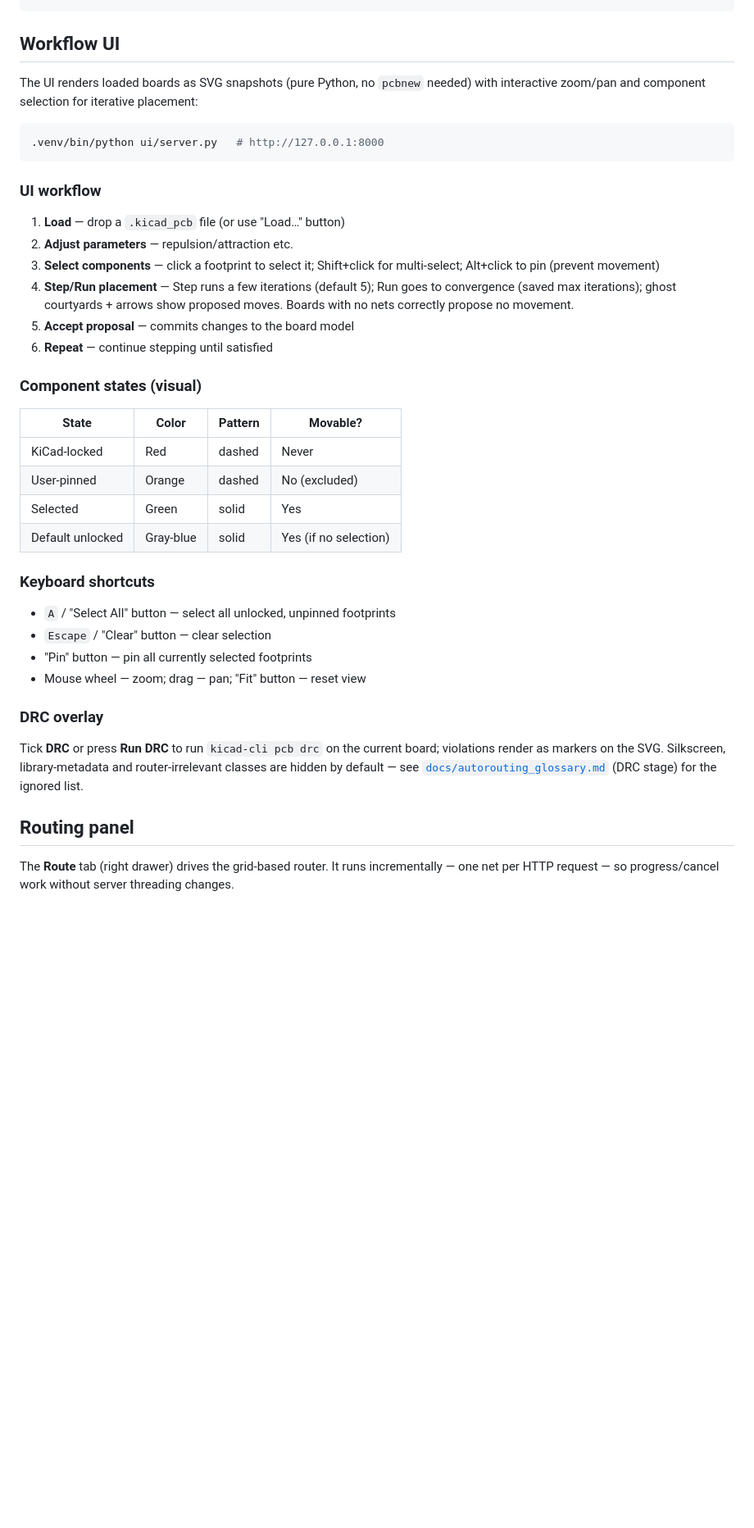
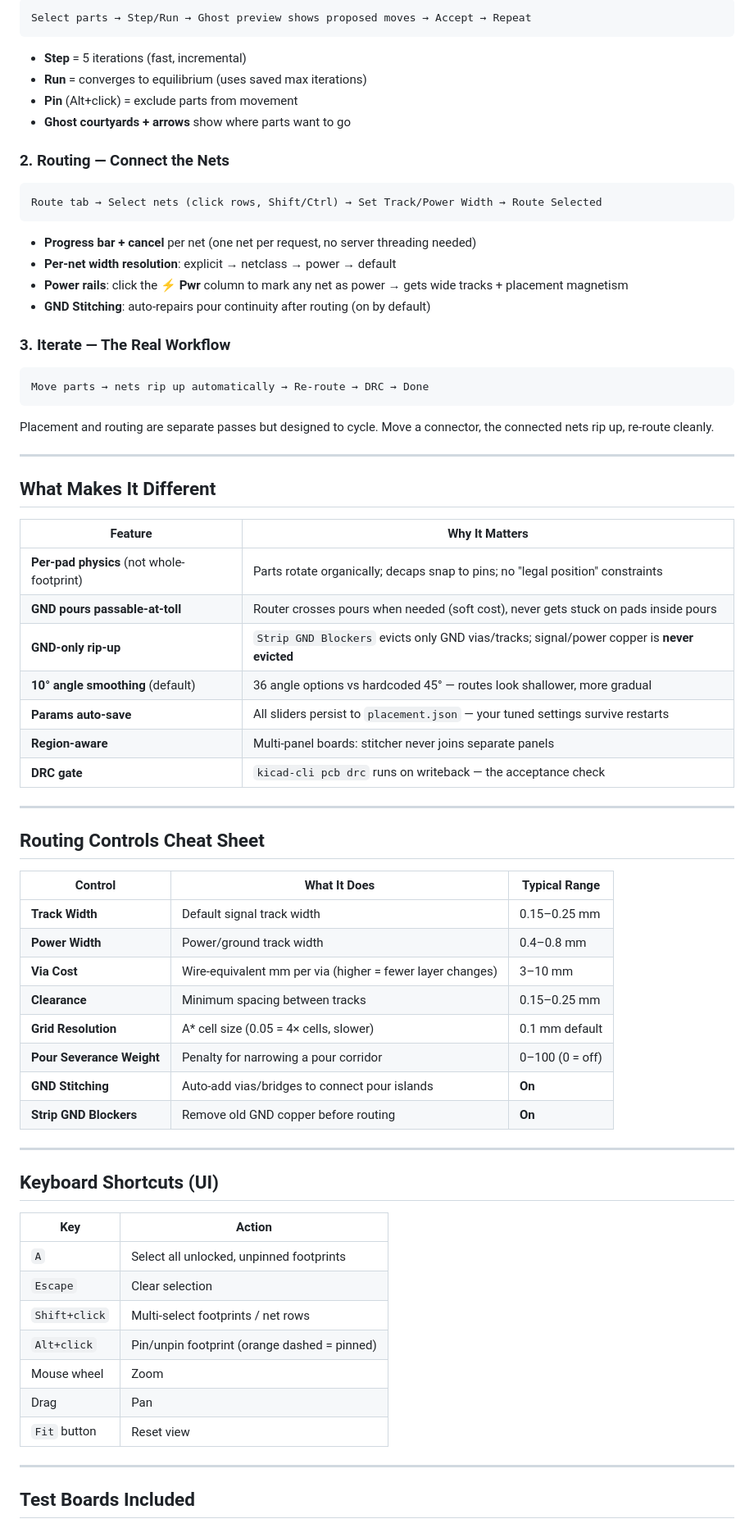
Before and after one commit to kstammits/KiCadAutoRouterLab, a Markdown page: README.md, the part around one of its changes. Shown at 82% size. GitHub-like rendering; blank space fills up the shorter version.

````diff
--- a/README.md
+++ b/README.md
@@ -35,50 +78,70 @@ Then validate the result:
 ```
+Select parts → Step/Run → Ghost preview shows proposed moves → Accept → Repeat
+```
+- **Step** = 5 iterations (fast, incremental)
+- **Run** = converges to equilibrium (uses saved max iterations)
+- **Pin** (Alt+click) = exclude parts from movement
+- **Ghost courtyards + arrows** show where parts want to go
 
-## Workflow UI
+### 2. Routing — Connect the Nets
+```
+Route tab → Select nets (click rows, Shift/Ctrl) → Set Track/Power Width → Route Selected
+```
+- **Progress bar + cancel** per net (one net per request, no server threading needed)
+- **Per-net width resolution**: explicit → netclass → power → default
+- **Power rails**: click the **⚡ Pwr** column to mark any net as power → gets wide tracks + placement magnetism
+- **GND Stitching**: auto-repairs pour continuity after routing (on by default)
 
-The UI renders loaded boards as SVG snapshots (pure Python, no `pcbnew` needed)
-with interactive zoom/pan and component selection for iterative placement:
+### 3. Iterate — The Real Workflow
+```
+Move parts → nets rip up automatically → Re-route → DRC → Done
+```
+Placement and routing are separate passes but designed to cycle. Move a connector, the connected nets rip up, re-route cleanly.
 
-```sh
-.venv/bin/python ui/server.py   # http://127.0.0.1:8000
-```
+---
 
-### UI workflow
+## What Makes It Different
 
-1. **Load** — drop a `.kicad_pcb` file (or use "Load…" button)
-2. **Adjust parameters** — repulsion/attraction etc.
-3. **Select components** — click a footprint to select it; Shift+click for multi-select; Alt+click to pin (prevent movement)
-4. **Step/Run placement** — Step runs a few iterations (default 5); Run goes to convergence (saved max iterations); ghost courtyards + arrows show proposed moves. Boards with no nets correctly propose no movement.
-5. **Accept proposal** — commits changes to the board model
-6. **Repeat** — continue stepping until satisfied
+| Feature | Why It Matters |
+|---------|----------------|
+| **Per-pad physics** (not whole-footprint) | Parts rotate organically; decaps snap to pins; no "legal position" constraints |
+| **GND pours passable-at-toll** | Router crosses pours when needed (soft cost), never gets stuck on pads inside pours |
+| **GND-only rip-up** | `Strip GND Blockers` evicts only GND vias/tracks; signal/power copper is **never evicted** |
+| **10° angle smoothing** (default) | 36 angle options vs hardcoded 45° — routes look shallower, more gradual |
+| **Params auto-save** | All sliders persist to `placement.json` — your tuned settings survive restarts |
+| **Region-aware** | Multi-panel boards: stitcher never joins separate panels |
+| **DRC gate** | `kicad-cli pcb drc` runs on writeback — the acceptance check |
 
-### Component states (visual)
+---
 
-| State | Color | Pattern | Movable? |
-|-------|-------|---------|----------|
-| KiCad-locked | Red | dashed | Never |
-| User-pinned | Orange | dashed | No (excluded) |
-| Selected | Green | solid | Yes |
-| Default unlocked | Gray-blue | solid | Yes (if no selection) |
+## Routing Controls Cheat Sheet
 
-### Keyboard shortcuts
+| Control | What It Does | Typical Range |
+|---------|--------------|---------------|
+| **Track Width** | Default signal track width | 0.15–0.25 mm |
+| **Power Width** | Power/ground track width | 0.4–0.8 mm |
+| **Via Cost** | Wire-equivalent mm per via (higher = fewer layer changes) | 3–10 mm |
+| **Clearance** | Minimum spacing between tracks | 0.15–0.25 mm |
+| **Grid Resolution** | A* cell size (0.05 = 4× cells, slower) | 0.1 mm default |
+| **Pour Severance Weight** | Penalty for narrowing a pour corridor | 0–100 (0 = off) |
+| **GND Stitching** | Auto-add vias/bridges to connect pour islands | **On** |
+| **Strip GND Blockers** | Remove old GND copper before routing | **On** |
 
-- `A` / "Select All" button — select all unlocked, unpinned footprints
-- `Escape` / "Clear" button — clear selection
-- "Pin" button — pin all currently selected footprints
-- Mouse wheel — zoom; drag — pan; "Fit" button — reset view
+---
 
-### DRC overlay
+## Keyboard Shortcuts (UI)
 
-Tick **DRC** or press **Run DRC** to run `kicad-cli pcb drc` on the current
-board; violations render as markers on the SVG. Silkscreen, library-metadata
-and router-irrelevant classes are hidden by default — see
-[`docs/autorouting_glossary.md`](docs/autorouting_glossary.md) (DRC stage) for
-the ignored list.
+| Key | Action |
+|-----|--------|
+| `A` | Select all unlocked, unpinned footprints |
+| `Escape` | Clear selection |
+| `Shift+click` | Multi-select footprints / net rows |
+| `Alt+click` | Pin/unpin footprint (orange dashed = pinned) |
+| Mouse wheel | Zoom |
+| Drag | Pan |
+| `Fit` button | Reset view |
 
-## Routing panel
+---
 
-The **Route** tab (right drawer) drives the grid-based router. It runs
-incrementally — one net per HTTP request — so progress/cancel work without
-server threading changes.
+## Test Boards Included
 
````
Also changed, not shown: other parts of README.md (+86 -83 lines).
